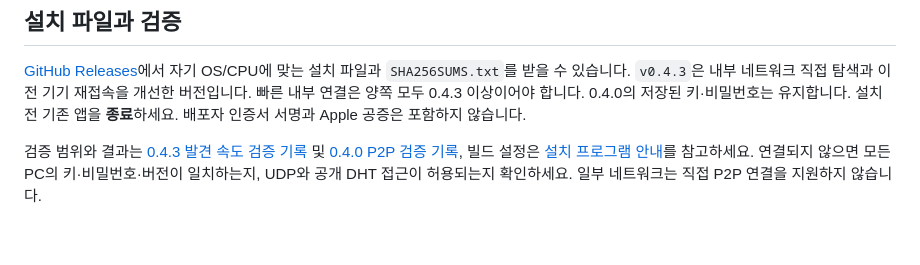
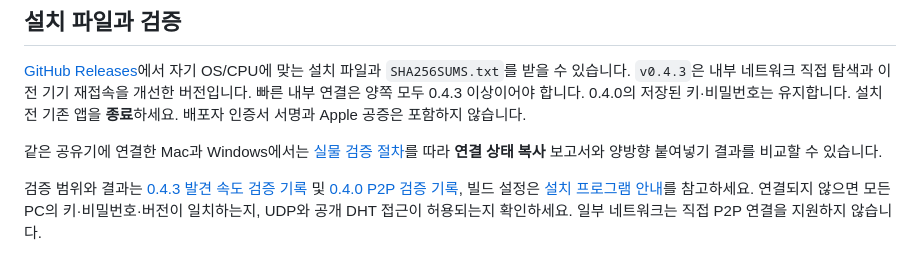
Before and after one commit to limfrog/ClipSync, a Markdown page: README.md, the part around the change. Drawn GitHub-style; blank space fills up the shorter version.

Commit message:
Document public discovery installers and physical verification [skip ci]

```diff
--- a/README.md
+++ b/README.md
@@ -91,6 +91,8 @@ npm run test:pair
 
 [GitHub Releases](https://github.com/limfrog/ClipSync/releases)에서 자기 OS/CPU에 맞는 설치 파일과 `SHA256SUMS.txt`를 받을 수 있습니다. `v0.4.3`은 내부 네트워크 직접 탐색과 이전 기기 재접속을 개선한 버전입니다. 빠른 내부 연결은 양쪽 모두 0.4.3 이상이어야 합니다. 0.4.0의 저장된 키·비밀번호는 유지합니다. 설치 전 기존 앱을 **종료**하세요. 배포자 인증서 서명과 Apple 공증은 포함하지 않습니다.
 
+같은 공유기에 연결한 Mac과 Windows에서는 [실물 검증 절차](docs/physical-verification.md)를 따라 **연결 상태 복사** 보고서와 양방향 붙여넣기 결과를 비교할 수 있습니다.
+
 검증 범위와 결과는 [0.4.3 발견 속도 검증 기록](docs/discovery-verification.md) 및 [0.4.0 P2P 검증 기록](docs/p2p-verification.md), 빌드 설정은 [설치 프로그램 안내](docs/installers.md)를 참고하세요. 연결되지 않으면 모든 PC의 키·비밀번호·버전이 일치하는지, UDP와 공개 DHT 접근이 허용되는지 확인하세요. 일부 네트워크는 직접 P2P 연결을 지원하지 않습니다.
 
 ## 데이터 처리와 참고 원본
```
Also changed, not shown: docs/discovery-verification.md (+13 -0 lines), docs/installers.md (+1 -1 lines).
